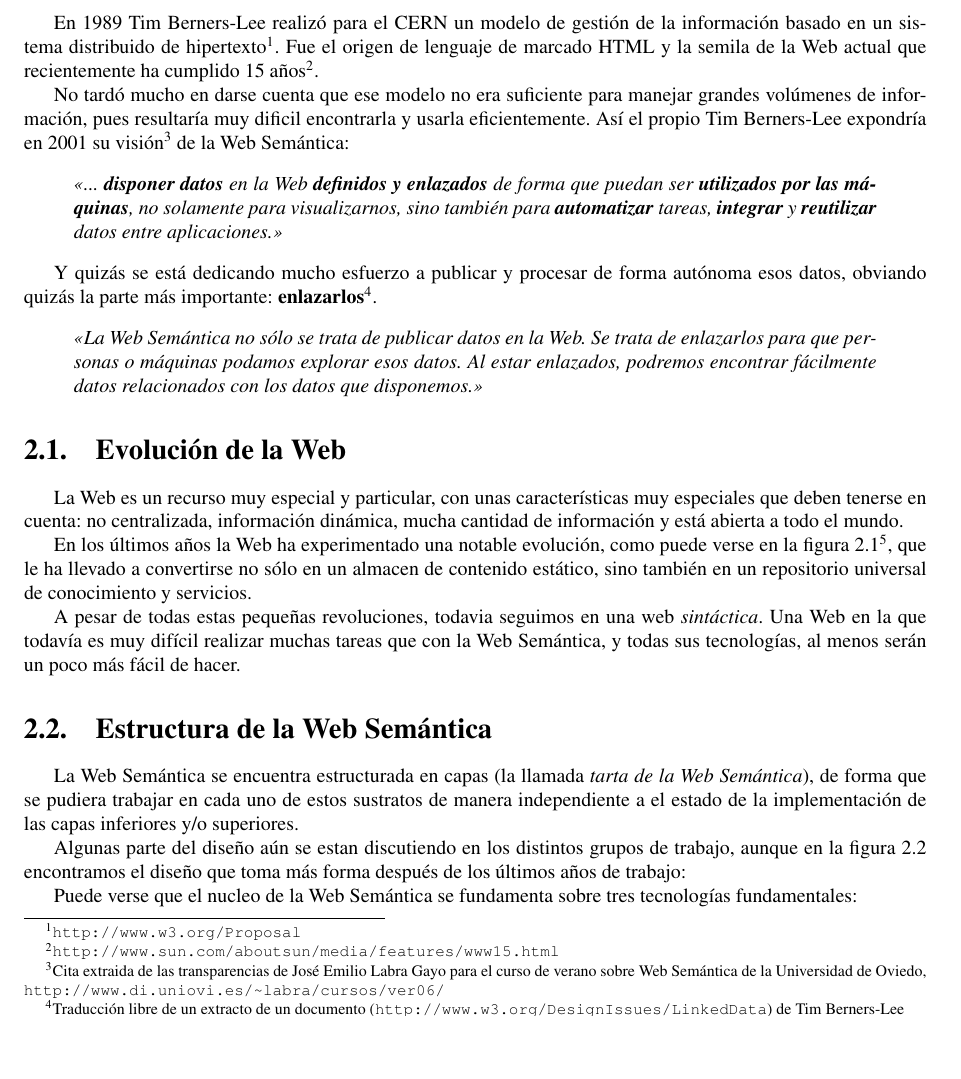
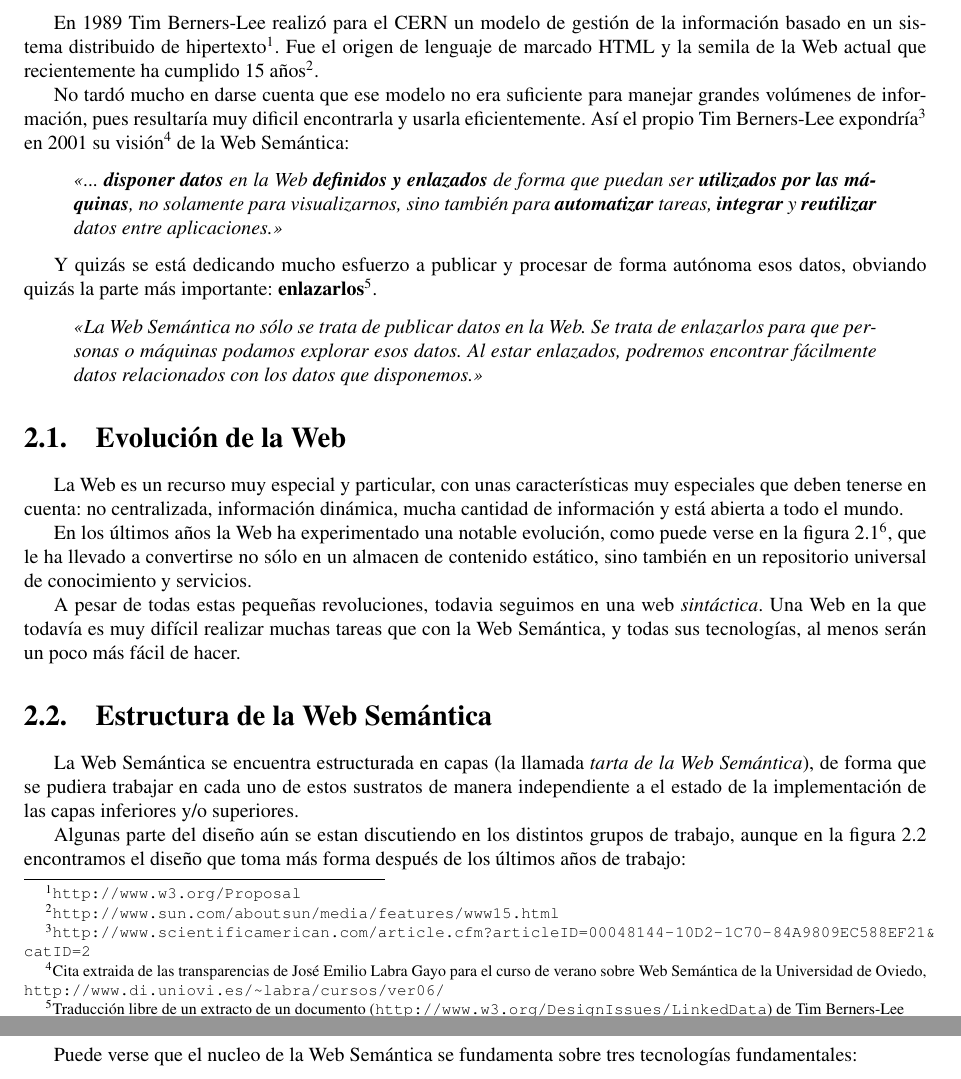
Before and after one commit to BackupTheBerlios/swaml-svn, a LaTeX document (doc/es/pfc/swaml.tex, which reads doc/es/pfc/web-semantica.tex): part of page 11 of 35 before the commit and two parts of pages 11 and 12 of 35 after it, the two joined at a grey line, cut so that both start at the same text, the shorter picture padded with empty space. Compiled offline with pdfLaTeX; the source files are stored in an older character set and shown here as Unicode.

Commit message:
interesant article url

```diff
--- a/doc/es/pfc/web-semantica.tex
+++ b/doc/es/pfc/web-semantica.tex
@@ -8,7 +8,8 @@ que recientemente ha cumplido 15 años\footnote{\url{http://www.sun.com/aboutsun
 
 No tardó mucho en darse cuenta que ese modelo no era suficiente para
 manejar grandes volúmenes de información, pues resultaría muy dificil
-encontrarla y usarla eficientemente. Así el propio Tim Berners-Lee expondría
+encontrarla y usarla eficientemente. Así el propio Tim Berners-Lee
+expondría\footnote{\url{http://www.scientificamerican.com/article.cfm?articleID=00048144-10D2-1C70-84A9809EC588EF21&catID=2}}
 en 2001 su visión\footnote{Cita extraida de las transparencias de José Emilio
 Labra Gayo para el curso de verano sobre Web Semántica de la Universidad de
 Oviedo, \url{http://www.di.uniovi.es/~labra/cursos/ver06/}} de la Web Semántica:
```
